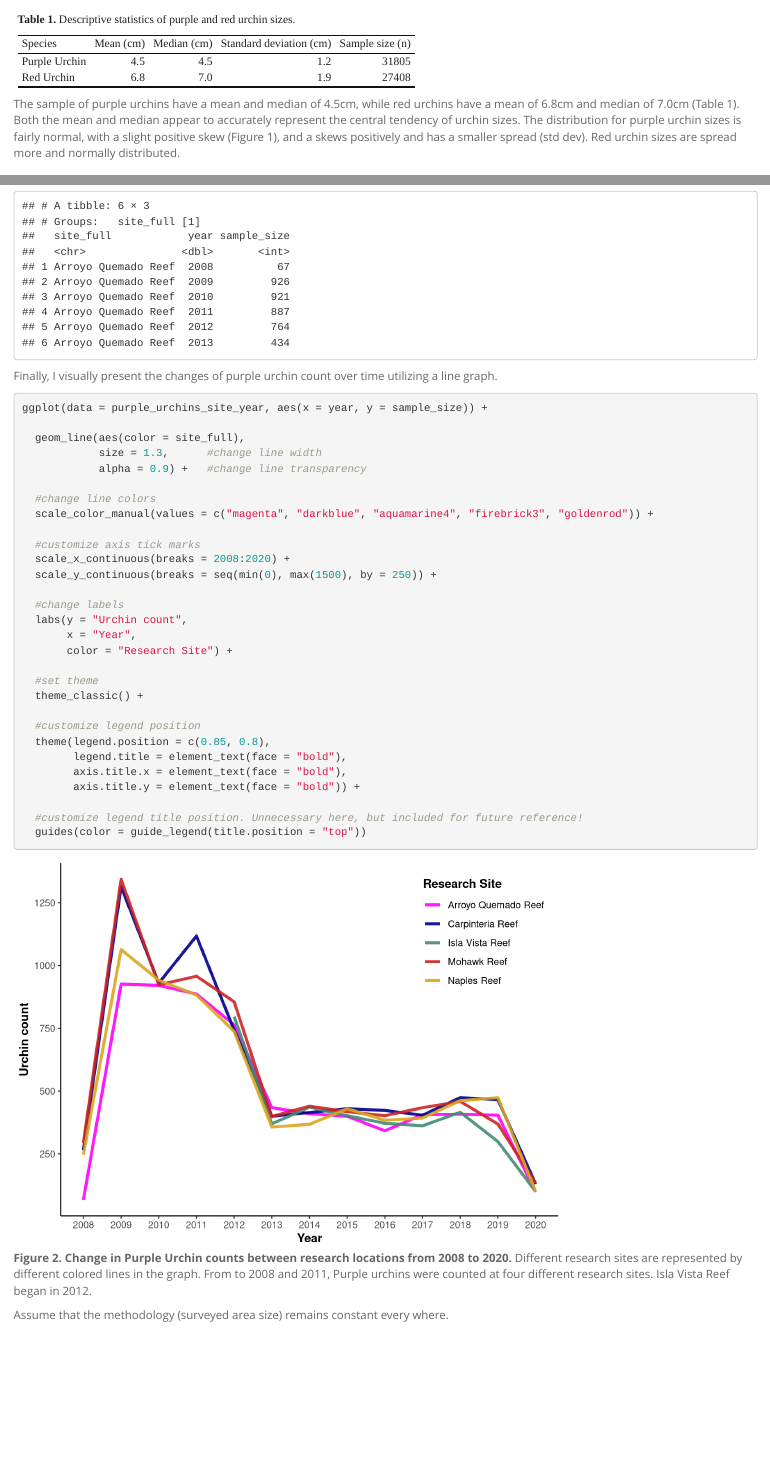
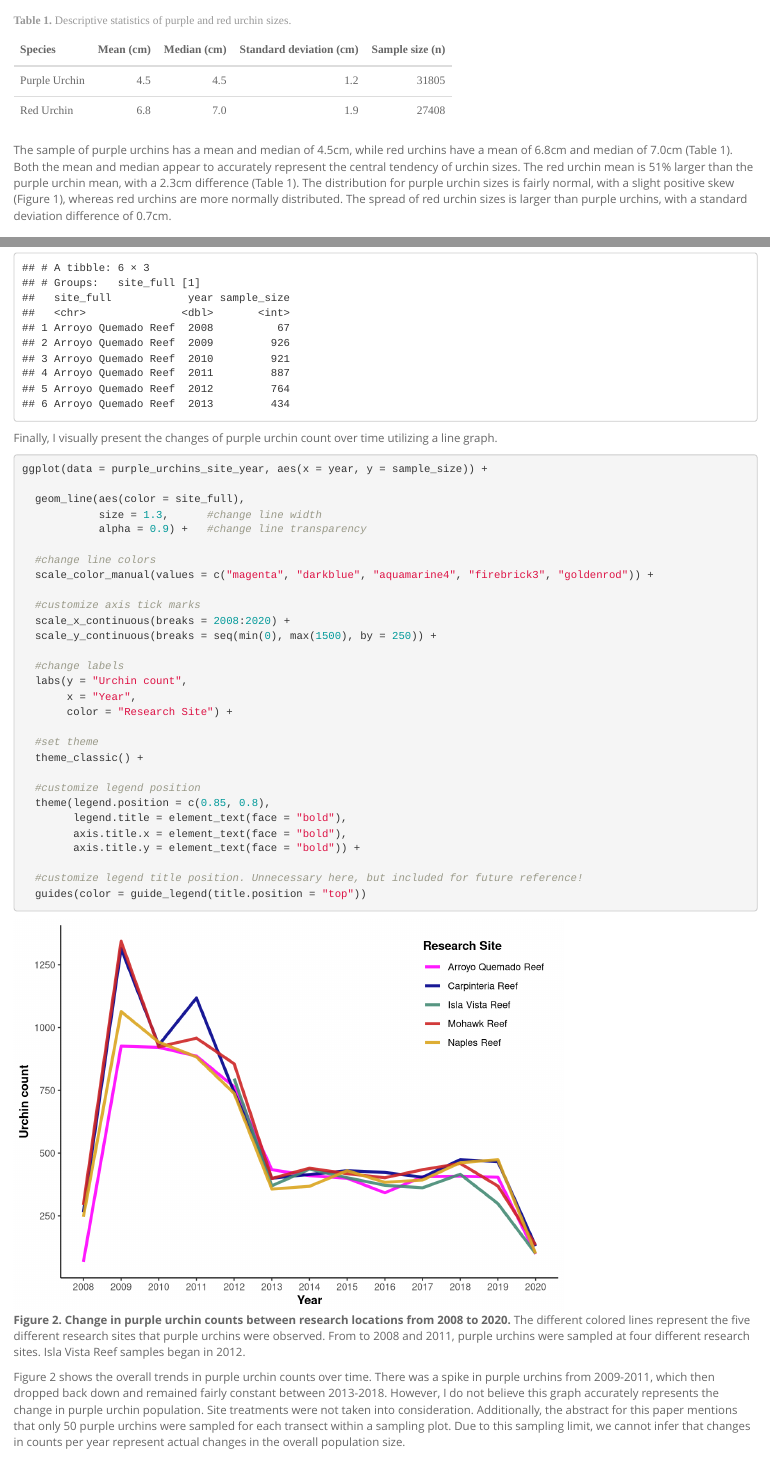
Before and after one commit to n-mcmanus/a3-task3-task4-nm, an R Markdown document (code/a3_task3_nick_mcmanus.Rmd): the page in a window 1100 px wide, from 2950 px down before the commit and from 2970 px down after it, so that both start at the same text, and a second part further down, joined at a grey line. Rendered offline with R 4.5, knitr and Pandoc, with nearby package versions; column names are cleaned by a stand-in for the janitor package.

Commit message:
almost there!

````diff
--- a/code/a3_task3_nick_mcmanus.Rmd
+++ b/code/a3_task3_nick_mcmanus.Rmd
@@ -117,7 +118,7 @@ urchins_clean_stats %>%
                 position = "left")
 ```
 
-The sample of purple urchins have a mean and median of 4.5cm, while red urchins have a mean of 6.8cm and median of 7.0cm (Table 1). Both the mean and median appear to accurately represent the central tendency of urchin sizes. The distribution for purple urchin sizes is fairly normal, with a slight positive skew (Figure 1), and a skews positively and has a smaller spread (std dev). Red urchin sizes are spread more and normally distributed.
+The sample of purple urchins has a mean and median of 4.5cm, while red urchins have a mean of 6.8cm and median of 7.0cm (Table 1). Both the mean and median appear to accurately represent the central tendency of urchin sizes. The red urchin mean is 51% larger than the purple urchin mean, with a 2.3cm difference (Table 1). The distribution for purple urchin sizes is fairly normal, with a slight positive skew (Figure 1), whereas red urchins are more normally distributed. The spread of red urchin sizes is larger than purple urchins, with a standard deviation difference of 0.7cm.
 
 
 
@@ -150,10 +151,10 @@ purple_urchins_site_year <- purple_urchins %>%
 head(purple_urchins_site_year)
 ```
 
-
 Finally, I visually present the changes of purple urchin count over time utilizing a line graph.
 
-```{r, fig.cap = "**Figure 2. Change in Purple Urchin counts between research locations from 2008 to 2020.** Different research sites are represented by different colored lines in the graph. From to 2008 and 2011, Purple urchins were counted at four different research sites. Isla Vista Reef began in 2012."}
+```{r, fig.cap = "**Figure 2. Change in purple urchin counts between research locations from 2008 to 2020.** The different colored lines represent the five different research sites that purple urchins were observed. From to 2008 and 2011, purple urchins were sampled at four different research sites. Isla Vista Reef samples began in 2012."}
+
 ggplot(data = purple_urchins_site_year, aes(x = year, y = sample_size)) +
 
   geom_line(aes(color = site_full),
@@ -184,4 +185,4 @@ ggplot(data = purple_urchins_site_year, aes(x = year, y = sample_size)) +
   #customize legend title position. Unnecessary here, but included for future reference!
   guides(color = guide_legend(title.position = "top"))
 ```
-Assume that the methodology (surveyed area size) remains constant every where.
+Figure 2 shows the overall trends in purple urchin counts over time. There was a spike in purple urchins from 2009-2011, which then dropped back down and remained fairly constant between 2013-2018. However, I do not believe this graph accurately represents the change in purple urchin population. Site treatments were not taken into consideration. Additionally, the abstract for this paper mentions that only 50 purple urchins were sampled for each transect within a sampling plot. Due to this sampling limit, we cannot infer that changes in counts per year represent actual changes in the overall population size.
````
Also changed, not shown: code/a3_task4_nick_mcmanus.Rmd (+1 -1 lines), code/a3_task3_nick_mcmanus.Rmd (5 more changed lines).
